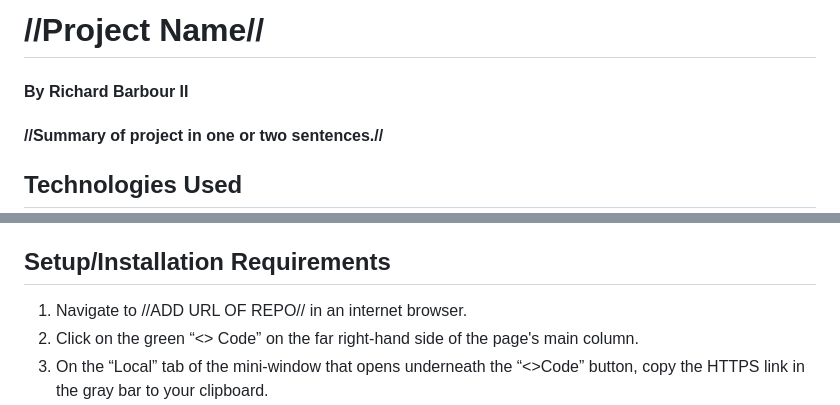
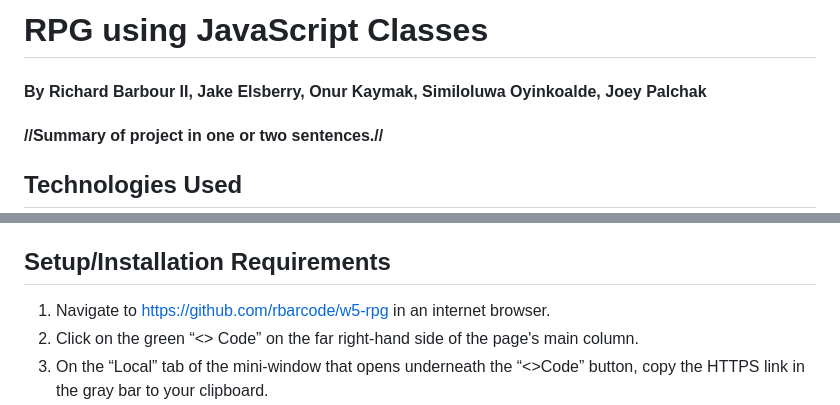
Before and after one commit to rbarcode/w5-rpg, a Markdown page: README.md, 2 parts joined by grey strips. Drawn GitHub-style.

```diff
--- a/README.md
+++ b/README.md
@@ -1,6 +1,6 @@
-# //Project Name//
+# RPG using JavaScript Classes
 
-#### By Richard Barbour II
+#### By Richard Barbour II, Jake Elsberry, Onur Kaymak, Similoluwa Oyinkoalde, Joey Palchak
 
 #### //Summary of project in one or two sentences.//
 
@@ -21,7 +21,7 @@
 
 ## Setup/Installation Requirements
 
-1. Navigate to //ADD URL OF REPO// in an internet browser.
+1. Navigate to https://github.com/rbarcode/w5-rpg in an internet browser.
 2. Click on the green “<> Code” on the far right-hand side of the page's main column.
 3. On the “Local” tab of the mini-window that opens underneath the “<>Code” button, copy the HTTPS link in the gray bar to your clipboard.
 4. In GitBash (or a terminal shell of your choice), navigate to the directory where you wish to download the project and enter the following prompt (replacing the italicized word with the appropriate link): git clone *url-of-the-repository-copied-in-the-previous-step*
```
Also changed, not shown: other parts of README.md (+3 -82 lines).
